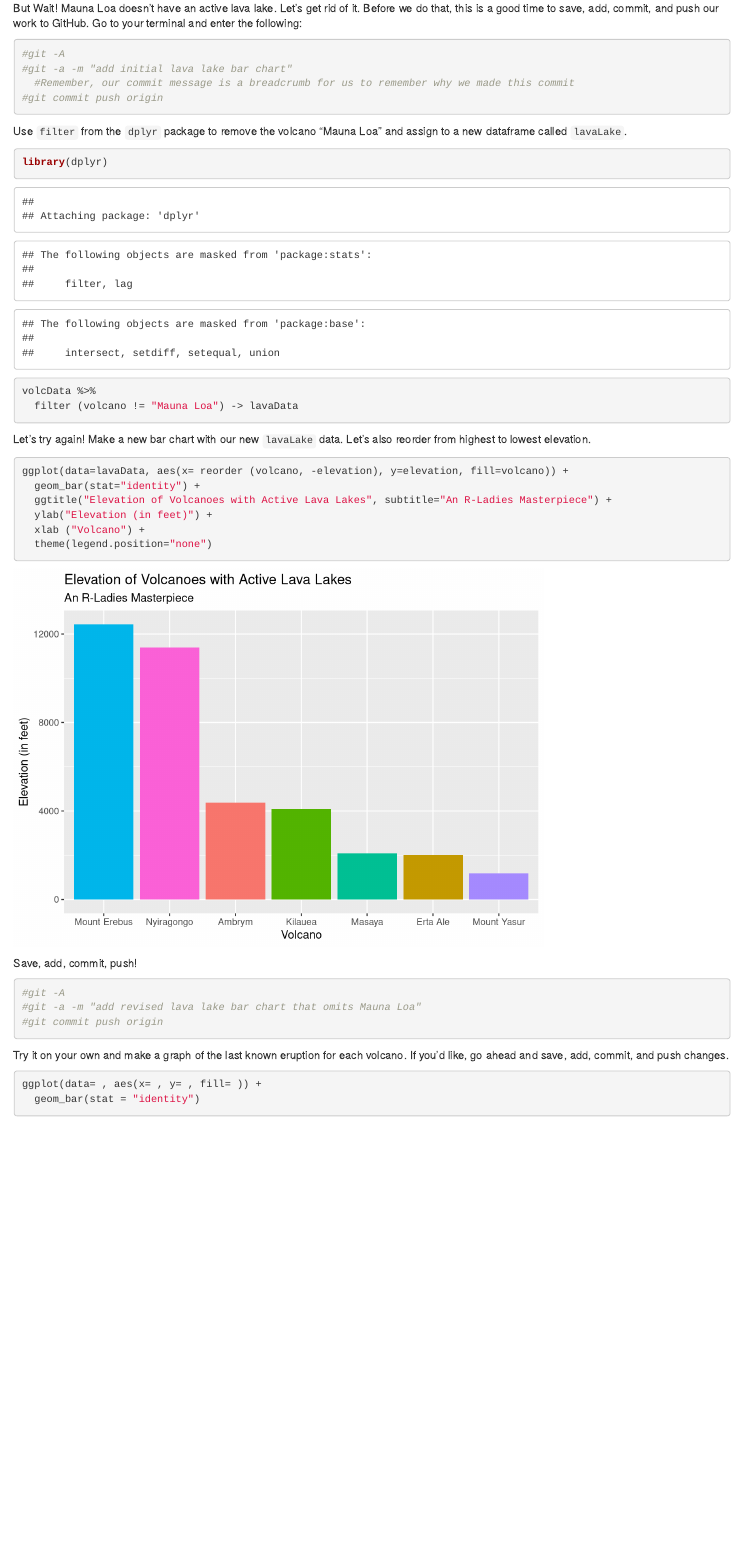
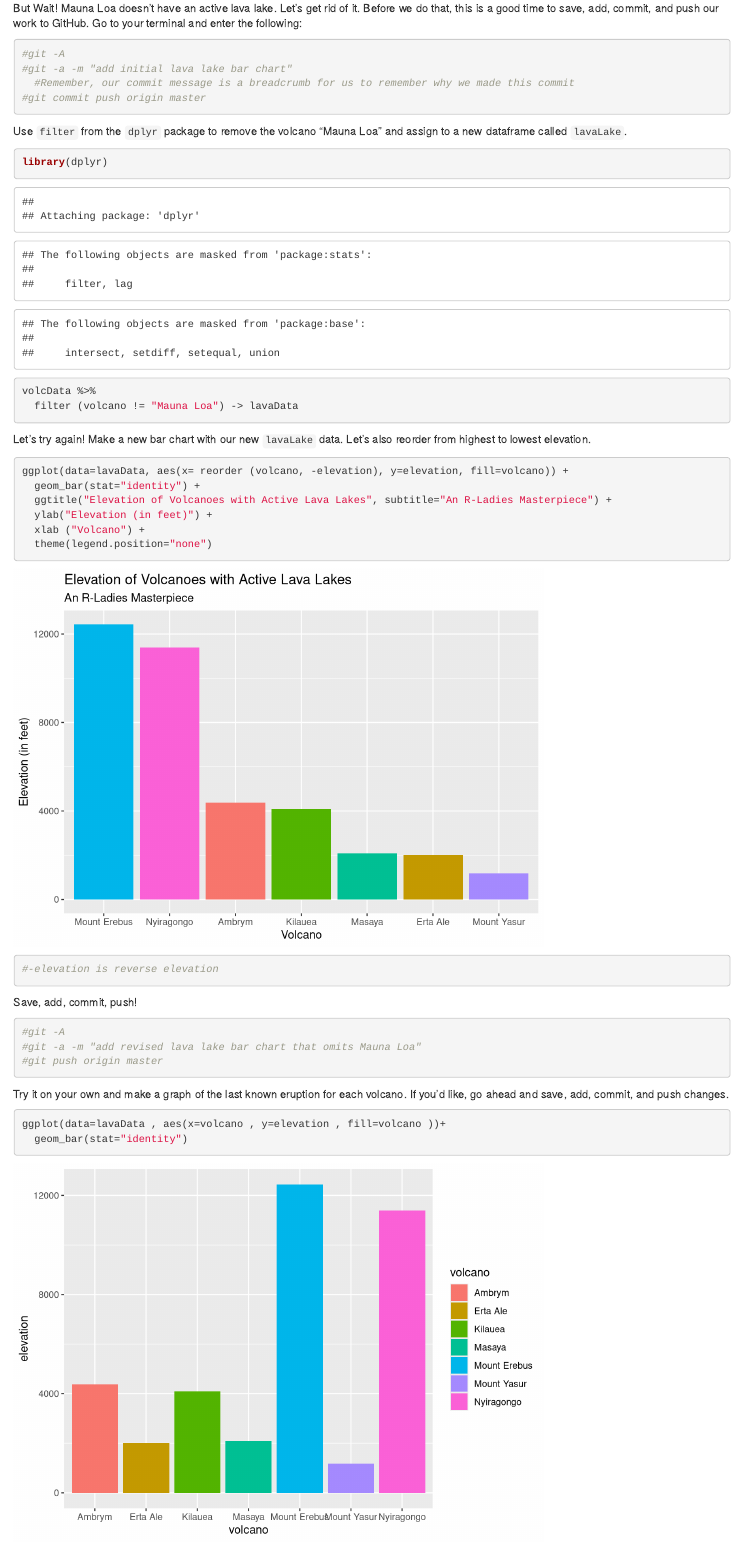
Before and after one commit to Cghlewis/R-ladies-RStudio-Git, an R Markdown document (volcanoes.Rmd): the page in a window 1100 px wide, from 1060 px down. Rendered offline with R 4.5, knitr and Pandoc, with nearby package versions; some code elsewhere in the file could not run offline.

Commit message:
First code change

````diff
--- a/volcanoes.Rmd
+++ b/volcanoes.Rmd
@@ -45,7 +45,7 @@ But Wait! Mauna Loa doesn't have an active lava lake. Let's get rid of it. Befor
 #git -A
 #git -a -m "add initial lava lake bar chart"
   #Remember, our commit message is a breadcrumb for us to remember why we made this commit
-#git commit push origin
+#git commit push origin master
 
 ```
 
@@ -67,6 +67,8 @@ ggplot(data=lavaData, aes(x= reorder (volcano, -elevation), y=elevation, fill=vo
   ylab("Elevation (in feet)") +
   xlab ("Volcano") +
   theme(legend.position="none")
+
+#-elevation is reverse elevation
 ```
 
 Save, add, commit, push!
@@ -74,14 +76,14 @@ Save, add, commit, push!
 ```{r}
 #git -A
 #git -a -m "add revised lava lake bar chart that omits Mauna Loa"
-#git commit push origin
+#git push origin master
 ```
 
 Try it on your own and make a graph of the last known eruption for each volcano. If you'd like, go ahead and save, add, commit, and push changes.
 
 ```{r}
-ggplot(data= , aes(x= , y= , fill= )) +
-  geom_bar(stat = "identity")
+ggplot(data=lavaData , aes(x=volcano , y=elevation , fill=volcano ))+
+  geom_bar(stat="identity")
 
 ```
 
````
